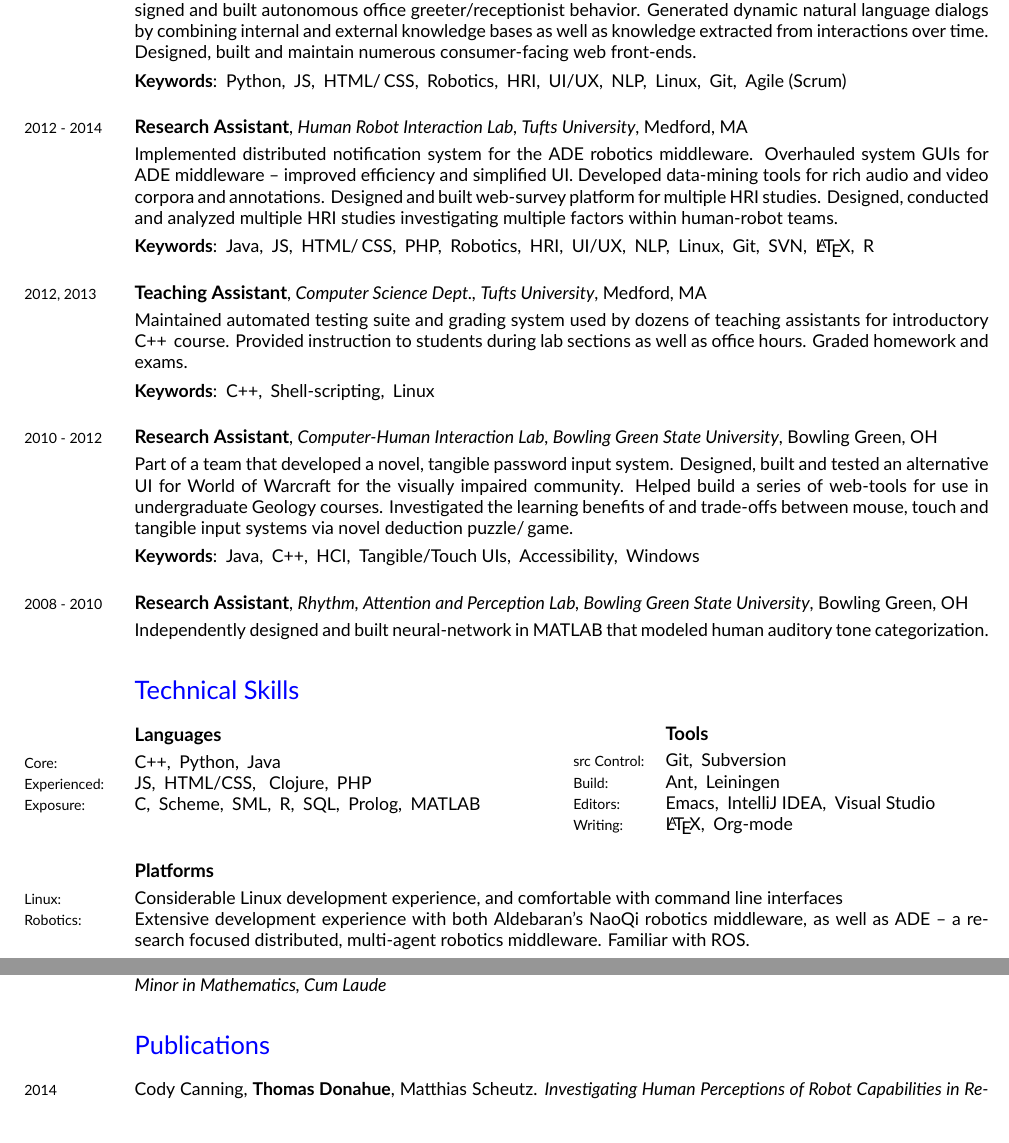
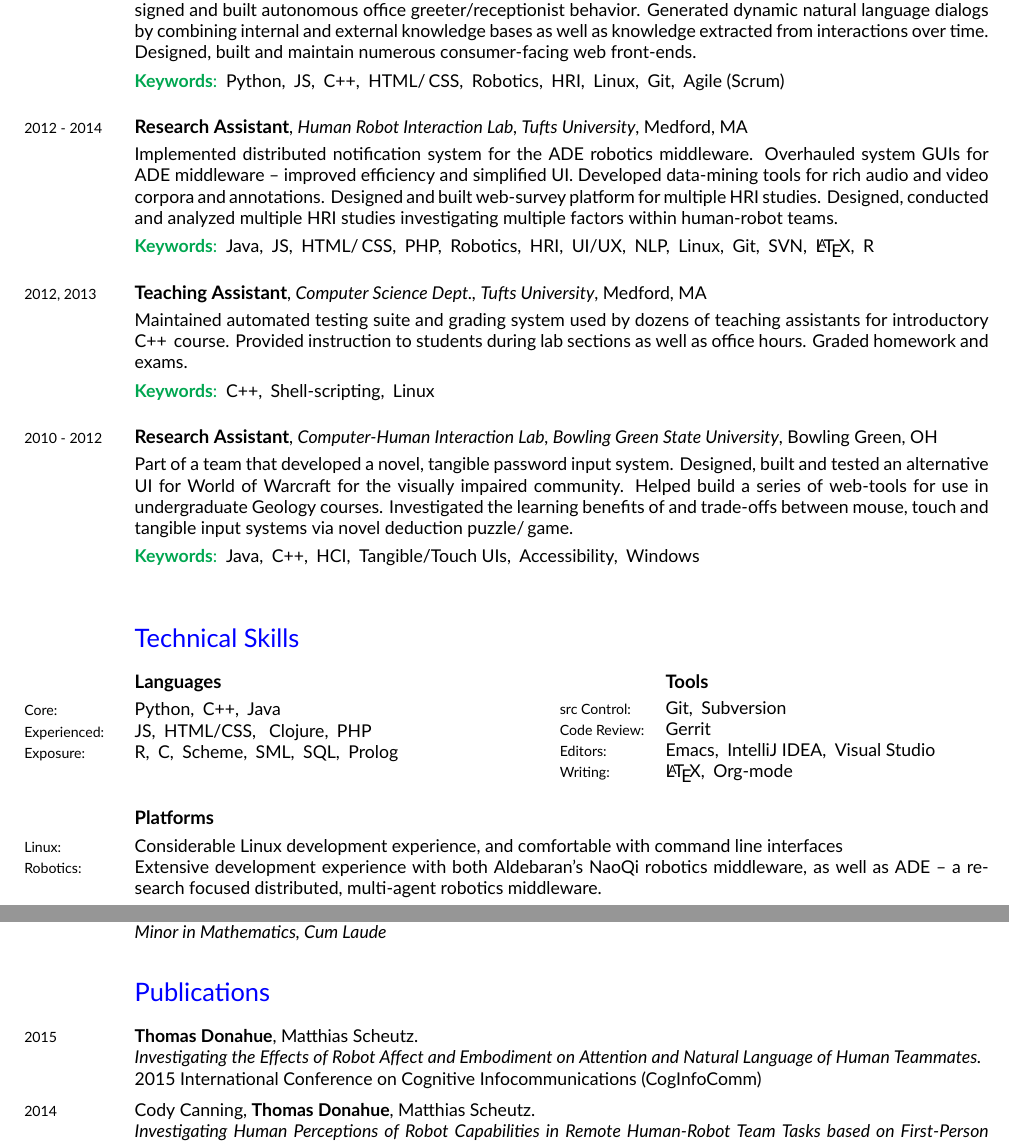
Before and after one commit to donahut/resume, a LaTeX CV (donahue-resume.tex): two parts of pages 1 and 2 of 2, joined at a grey line, cut so that both start at the same text. Compiled offline with XeLaTeX; a missing font is replaced by an installed copy or a similar font.

Commit message:
updated publications and skills; design tweaks

```diff
--- a/donahue-resume.tex
+++ b/donahue-resume.tex
@@ -118,8 +118,8 @@
 consumer-facing web front-ends.
 \vspace{-.1cm}
 \begin{desc*}
-\item[\rm \textbf{Keywords}:] Python,$\:$ JS,$\:$ HTML/\,CSS,$\:$
-  Robotics,$\:$ HRI,$\:$ UI/UX,$\:$ NLP,$\:$ Linux,$\:$ Git,$\:$ Agile (Scrum)\\
+\item[\rm \color{Green} \textbf{Keywords}:] Python,$\:$ JS,$\:$ C++,$\:$ HTML/\,CSS,$\:$
+  Robotics,$\:$ HRI,$\:$ Linux,$\:$ Git,$\:$ Agile (Scrum)\\
 \end{desc*}
 
 \vspace{-.2cm}
@@ -137,7 +137,7 @@
 teams.
 \vspace{-.1cm}
 \begin{desc*}
-\item[\rm \textbf{Keywords}:] Java,$\:$ JS,$\:$ HTML/\,CSS,$\:$ PHP,$\:$ Robotics,$\:$
+\item[\rm \color{Green} \textbf{Keywords}:] Java,$\:$ JS,$\:$ HTML/\,CSS,$\:$ PHP,$\:$ Robotics,$\:$
   HRI,$\:$ UI/UX,$\:$ NLP,$\:$ Linux,$\:$ Git,$\:$ SVN,$\:$ \LaTeX,$\:$ R\\
 \end{desc*}
 
@@ -153,7 +153,7 @@
 Graded homework and exams.
 \vspace{-.1cm}
 \begin{desc*}
-\item[\rm \textbf{Keywords}:] C++,$\:$ Shell-scripting,$\:$ Linux\\
+\item[\rm \color{Green} \textbf{Keywords}:] C++,$\:$ Shell-scripting,$\:$ Linux\\
 \end{desc*}
 
 \vspace{-.2cm}
@@ -171,18 +171,18 @@
 systems via novel deduction puzzle/\,game.
 \vspace{-.1cm}
 \begin{desc*}
-\item[\rm \textbf{Keywords}:] Java,$\:$ C++,$\:$ HCI,$\:$ Tangible/Touch UIs,$\:$ Accessibility,$\:$ Windows\\
+\item[\rm \color{Green} \textbf{Keywords}:] Java,$\:$ C++,$\:$ HCI,$\:$ Tangible/Touch UIs,$\:$ Accessibility,$\:$ Windows\\
 \end{desc*}
 
-\vspace{-.2cm}
-\years{2008 - 2010}
-\textbf{\fontsize{10.5pt}{1em}\selectfont Research Assistant},
-\textsl{Rhythm, Attention and Perception Lab, Bowling Green State
-  University}, Bowling Green, OH\\
+%% \vspace{-.2cm}
+%% \years{2008 - 2010}
+%% \textbf{\fontsize{10.5pt}{1em}\selectfont Research Assistant},
+%% \textsl{Rhythm, Attention and Perception Lab, Bowling Green State
+%%   University}, Bowling Green, OH\\
 
-\vspace{-.3cm}
-Independently designed and built neural-network in MATLAB that
-modeled human auditory tone categorization.
+%% \vspace{-.3cm}
+%% Independently designed and built neural-network in MATLAB that
+%% modeled human auditory tone categorization.
 
 %% ------------------------------------------------------------------%%
 %% Technical Skills                                                  %%
@@ -192,11 +192,11 @@
 
 \vspace{-0.3cm}
 \years{Core:}
-C++,$\:$ Python,$\:$ Java\\
+Python,$\:$ C++,$\:$ Java\\
 \years{Experienced:}
 JS,$\:$ HTML/CSS, $\:$ Clojure,$\:$ PHP\\
 \years{Exposure:}
-C,$\:$ Scheme,$\:$ SML,$\:$ R,$\:$ SQL,$\:$ Prolog,$\:$ MATLAB\\
+R,$\:$ C,$\:$ Scheme,$\:$ SML,$\:$ SQL,$\:$ Prolog\\
 
 \vspace{-2.15cm}
 \begin{minipage}[hr]{.95\textwidth}
@@ -204,7 +204,7 @@
   \begin{tabular}[h]{ll}
     & \textbf{\fontsize{10.5pt}{1em}\selectfont Tools} \\[0.1cm]
     \skill{src Control:} & Git,$\:$ Subversion \\
-    \skill{Build:}       & Ant,$\:$ Leiningen \\
+    \skill{Code Review:} & Gerrit \\
     \skill{Editors:}     & Emacs,$\:$ IntelliJ IDEA,$\:$ Visual Studio \\
     \skill{Writing:}     & \LaTeX,$\:$ Org-mode \\
   \end{tabular}
@@ -220,7 +220,7 @@
 \years{Robotics:}
 Extensive development experience with both Aldebaran's NaoQi robotics
 middleware, as well as ADE -- a research focused distributed,
-multi-agent robotics middleware. Familiar with ROS.\\
+multi-agent robotics middleware.\\
 
 %% ------------------------------------------------------------------%%
 %% Projects                                                          %%
@@ -259,11 +259,19 @@
 %% Publications                                                      %%
 %% ------------------------------------------------------------------%%
 \section*{Publications}
+\years{2015}
+\textbf{Thomas Donahue}, Matthias Scheutz. \\
+\textsl{Investigating the Effects of Robot Affect and Embodiment on
+  Attention and Natural Language of Human Teammates.} \\
+2015 International Conference on Cognitive Infocommunications
+(CogInfoComm)
+
+\vspace{.2cm}
 \years{2014}
-Cody Canning, \textbf{Thomas Donahue}, Matthias Scheutz.
+Cody Canning, \textbf{Thomas Donahue}, Matthias Scheutz. \\
 \textsl{Investigating Human Perceptions of Robot Capabilities in
   Remote Human-Robot Team Tasks based on First-Person Robot Video
-  Feeds.}
+  Feeds.} \\
 2014 International Conference on Intelligent Robots and Systems
 (IROS)
 
```
Also changed, not shown: donahue-resume.pdf, donahue-resume.tex (17 more changed lines).
